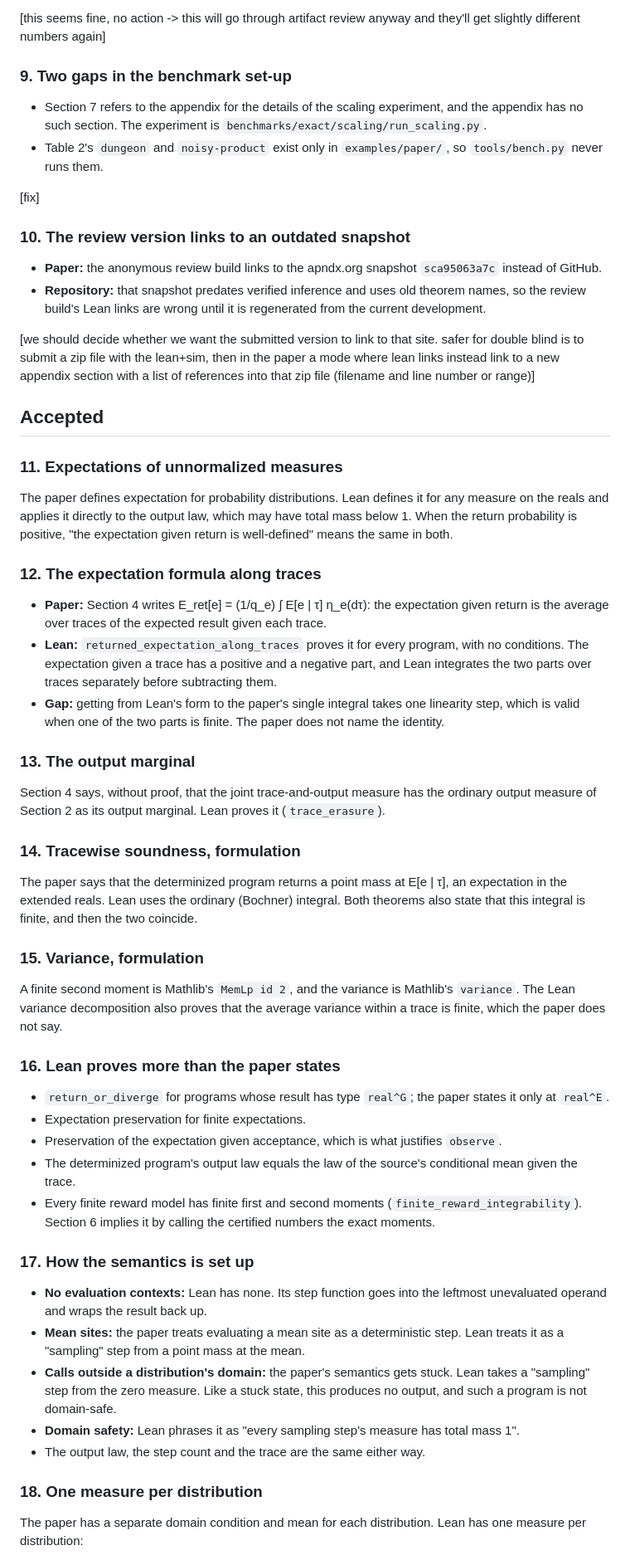
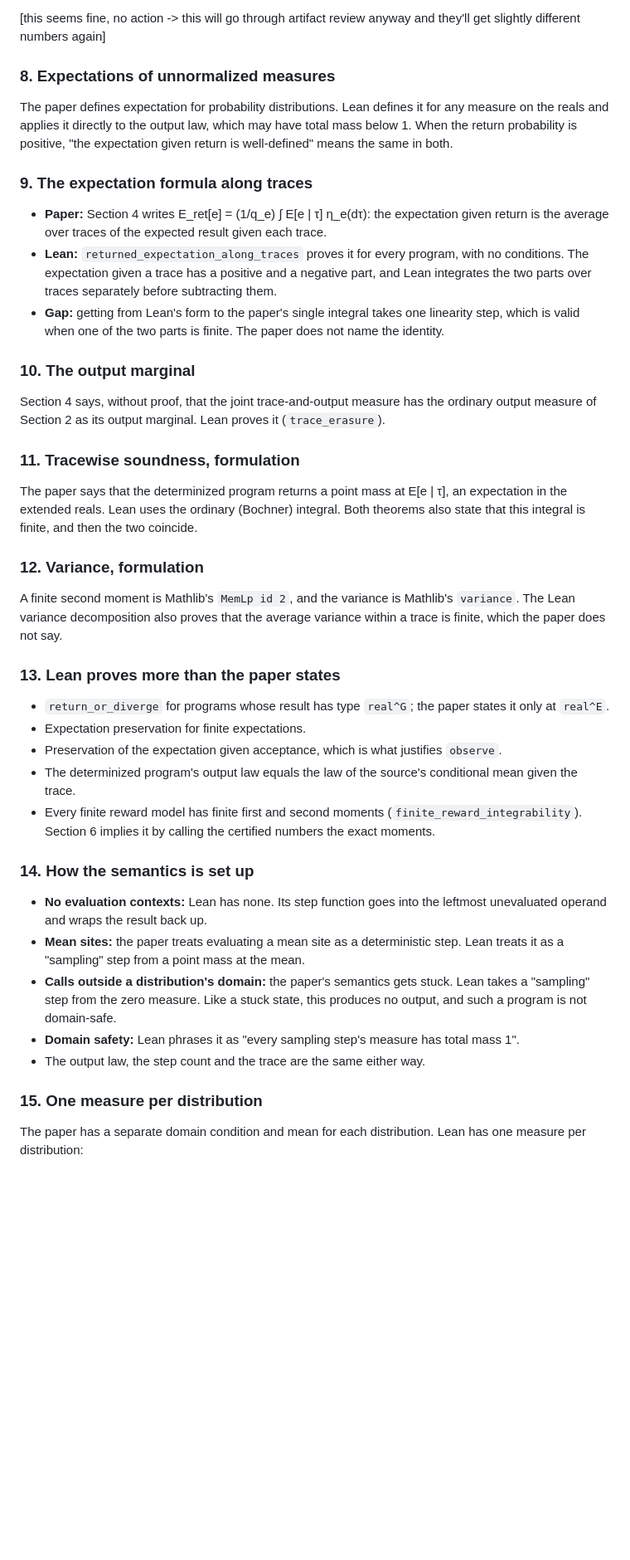
Before and after one commit to julesjacobs/determinize, a Markdown page: lean/PAPER_DEVIATIONS.md, the part around one of its changes. Shown at 83% size. GitHub-like rendering; blank space fills up the shorter version.

Commit message:
Describe the resolved deviations
Co-Authored-By: Claude Opus 5.5 (1M context) <noreply@anthropic.com>
Claude-Session: https://claude.ai/code/session_01LRdXNQvXPzQDWh1egrTZB3

```diff
--- a/lean/PAPER_DEVIATIONS.md
+++ b/lean/PAPER_DEVIATIONS.md
@@ -110,34 +102,14 @@ as they are.
 
 [this seems fine, no action -> this will go through artifact review anyway and they'll get slightly different numbers again]
 
-### 9. Two gaps in the benchmark set-up
-
-- Section 7 refers to the appendix for the details of the scaling experiment, and the appendix
-  has no such section. The experiment is `benchmarks/exact/scaling/run_scaling.py`.
-- Table 2's `dungeon` and `noisy-product` exist only in `examples/paper/`, so `tools/bench.py`
-  never runs them.
-
-[fix]
-
-### 10. The review version links to an outdated snapshot
-
-- **Paper:** the anonymous review build links to the apndx.org snapshot `sca95063a7c` instead of
-  GitHub.
-- **Repository:** that snapshot predates verified inference and uses old theorem names, so the
-  review build's Lean links are wrong until it is regenerated from the current development.
-
-[we should decide whether we want the submitted version to link to that site. safer for double blind is to submit a zip file with the lean+sim, then in the paper a mode where lean links instead link to a new appendix section with a list of references into that zip file (filename and line number or range)]
-
-## Accepted
-
-### 11. Expectations of unnormalized measures
+### 8. Expectations of unnormalized measures
 
 The paper defines expectation for probability distributions. Lean defines it for any measure
 on the reals and applies it directly to the output law, which may have total mass below 1. When
 the return probability is positive, "the expectation given return is well-defined" means the
 same in both.
 
-### 12. The expectation formula along traces
+### 9. The expectation formula along traces
 
 - **Paper:** Section 4 writes E_ret[e] = (1/q_e) ∫ E[e | τ] η_e(dτ): the expectation given
   return is the average over traces of the expected result given each trace.
@@ -147,24 +119,24 @@ same in both.
 - **Gap:** getting from Lean's form to the paper's single integral takes one linearity step,
   which is valid when one of the two parts is finite. The paper does not name the identity.
 
-### 13. The output marginal
+### 10. The output marginal
 
 Section 4 says, without proof, that the joint trace-and-output measure has the ordinary output
 measure of Section 2 as its output marginal. Lean proves it (`trace_erasure`).
 
-### 14. Tracewise soundness, formulation
+### 11. Tracewise soundness, formulation
 
 The paper says that the determinized program returns a point mass at E[e | τ], an expectation in
 the extended reals. Lean uses the ordinary (Bochner) integral. Both theorems also state that
 this integral is finite, and then the two coincide.
 
-### 15. Variance, formulation
+### 12. Variance, formulation
 
 A finite second moment is Mathlib's `MemLp id 2`, and the variance is Mathlib's `variance`. The
 Lean variance decomposition also proves that the average variance within a trace is finite,
 which the paper does not say.
 
-### 16. Lean proves more than the paper states
+### 13. Lean proves more than the paper states
 
 - `return_or_diverge` for programs whose result has type `real^G`; the paper states it only at
   `real^E`.
@@ -176,7 +148,7 @@ which the paper does not say.
   (`finite_reward_integrability`). Section 6 implies it by calling the certified numbers the
   exact moments.
 
-### 17. How the semantics is set up
+### 14. How the semantics is set up
 
 - **No evaluation contexts:** Lean has none. Its step function goes into the leftmost
   unevaluated operand and wraps the result back up.
@@ -188,7 +160,7 @@ which the paper does not say.
 - **Domain safety:** Lean phrases it as "every sampling step's measure has total mass 1".
 - The output law, the step count and the trace are the same either way.
 
-### 18. One measure per distribution
+### 15. One measure per distribution
 
 The paper has a separate domain condition and mean for each distribution. Lean has one measure
 per distribution:
```
Also changed, not shown: other parts of lean/PAPER_DEVIATIONS.md (+58 -66 lines), lean/README.md (+4 -9 lines).
